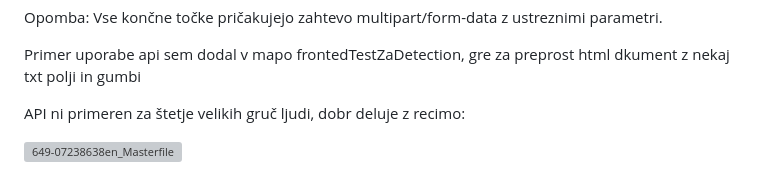
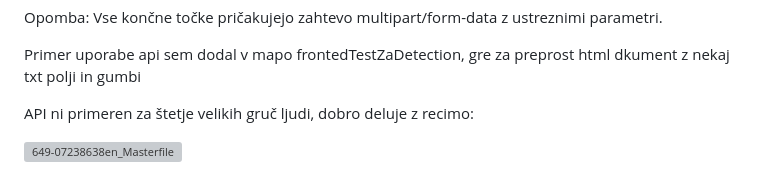
Before and after one commit to ZagorcMar-github/An-Api-for-image-manipulationn, a Markdown page: README.md, the part around the change. Rendered like a GitHub page; grey boxes are pictures that could not be loaded.

```diff
--- a/README.md
+++ b/README.md
@@ -103,6 +103,6 @@ Opomba: Vse končne točke pričakujejo zahtevo multipart/form-data z ustreznimi
 
 Primer uporabe api sem dodal v mapo frontedTestZaDetection, gre za preprost html dkument z nekaj txt polji in gumbi
 
-API ni primeren za štetje velikih gruč ljudi, dobr deluje z recimo:
+API ni primeren za štetje velikih gruč ljudi, dobro deluje z recimo:
 
 ![649-07238638en_Masterfile](https://github.com/Zahribc/An-Api-for-image-manipulationn/assets/115155991/a5e63b1c-fce7-4fbc-a035-da04b7eb565d)
```
